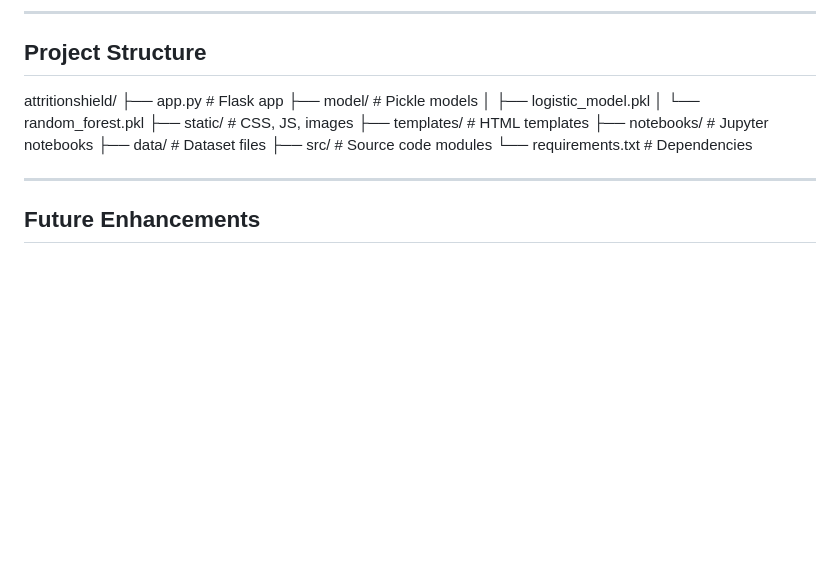
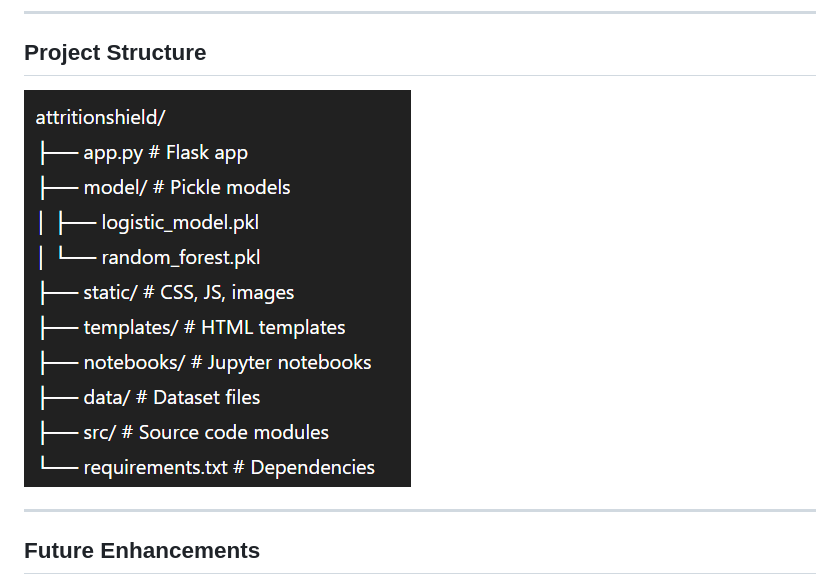
Before and after one commit to prathickshaselvaraj/attritionshield, a Markdown page: README.md, the part around the change. GitHub-like rendering; pictures changed too: results/project_structure.png (added); blank space fills up the shorter version.

Commit message:
feat: update project structure section in README with visual representation

```diff
--- a/README.md
+++ b/README.md
@@ -129,18 +129,7 @@ The **Flask-based dashboard** allows:
 
 ## Project Structure
 
-attritionshield/
-├── app.py # Flask app
-├── model/ # Pickle models
-│ ├── logistic_model.pkl
-│ └── random_forest.pkl
-├── static/ # CSS, JS, images
-├── templates/ # HTML templates
-├── notebooks/ # Jupyter notebooks
-├── data/ # Dataset files
-├── src/ # Source code modules
-└── requirements.txt # Dependencies
-
+![Project Structure](./results/project_structure.png)
 
 ---
 
```
